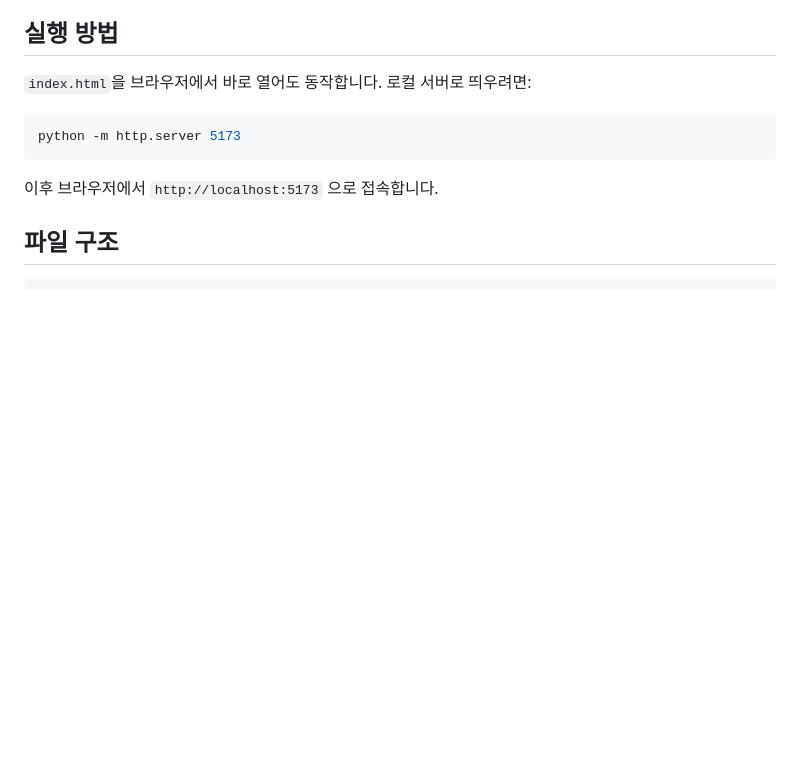
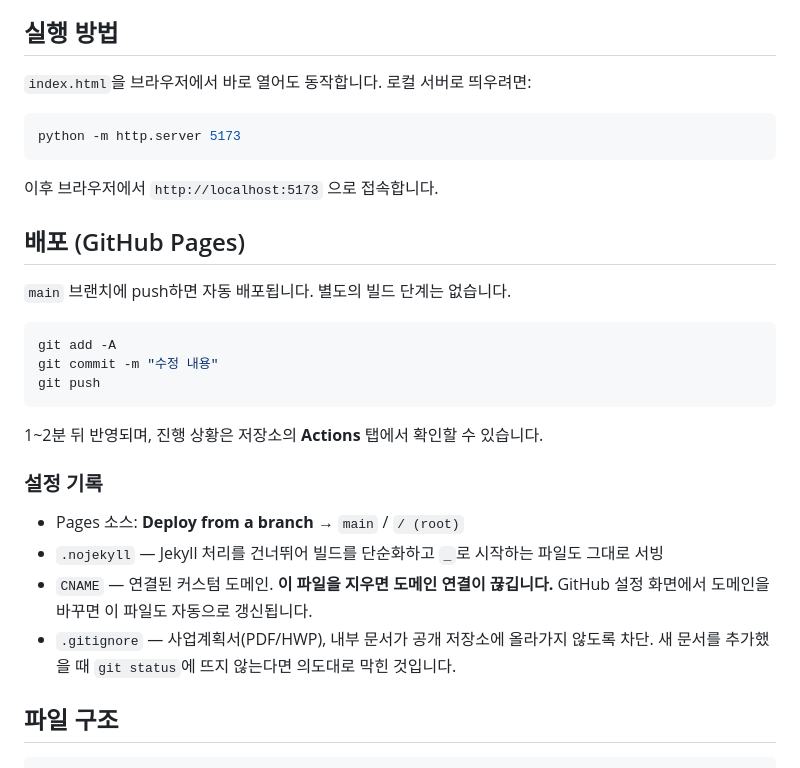
Before and after one commit to haho9658-dev/paracle-web, a Markdown page: README.md, the part around the change. Drawn GitHub-style; blank space fills up the shorter version.

Commit message:
README에 GitHub Pages 배포 절차 추가
Co-Authored-By: Claude Opus 5 <noreply@anthropic.com>

````diff
--- a/README.md
+++ b/README.md
@@ -15,6 +15,27 @@ python -m http.server 5173
 ```
 
 이후 브라우저에서 `http://localhost:5173` 으로 접속합니다.
+
+## 배포 (GitHub Pages)
+
+`main` 브랜치에 push하면 자동 배포됩니다. 별도의 빌드 단계는 없습니다.
+
+```bash
+git add -A
+git commit -m "수정 내용"
+git push
+```
+
+1~2분 뒤 반영되며, 진행 상황은 저장소의 **Actions** 탭에서 확인할 수 있습니다.
+
+### 설정 기록
+
+- Pages 소스: **Deploy from a branch** → `main` / `/ (root)`
+- `.nojekyll` — Jekyll 처리를 건너뛰어 빌드를 단순화하고 `_`로 시작하는 파일도 그대로 서빙
+- `CNAME` — 연결된 커스텀 도메인. **이 파일을 지우면 도메인 연결이 끊깁니다.**
+  GitHub 설정 화면에서 도메인을 바꾸면 이 파일도 자동으로 갱신됩니다.
+- `.gitignore` — 사업계획서(PDF/HWP), 내부 문서가 공개 저장소에 올라가지 않도록 차단.
+  새 문서를 추가했을 때 `git status`에 뜨지 않는다면 의도대로 막힌 것입니다.
 
 ## 파일 구조
 
````
